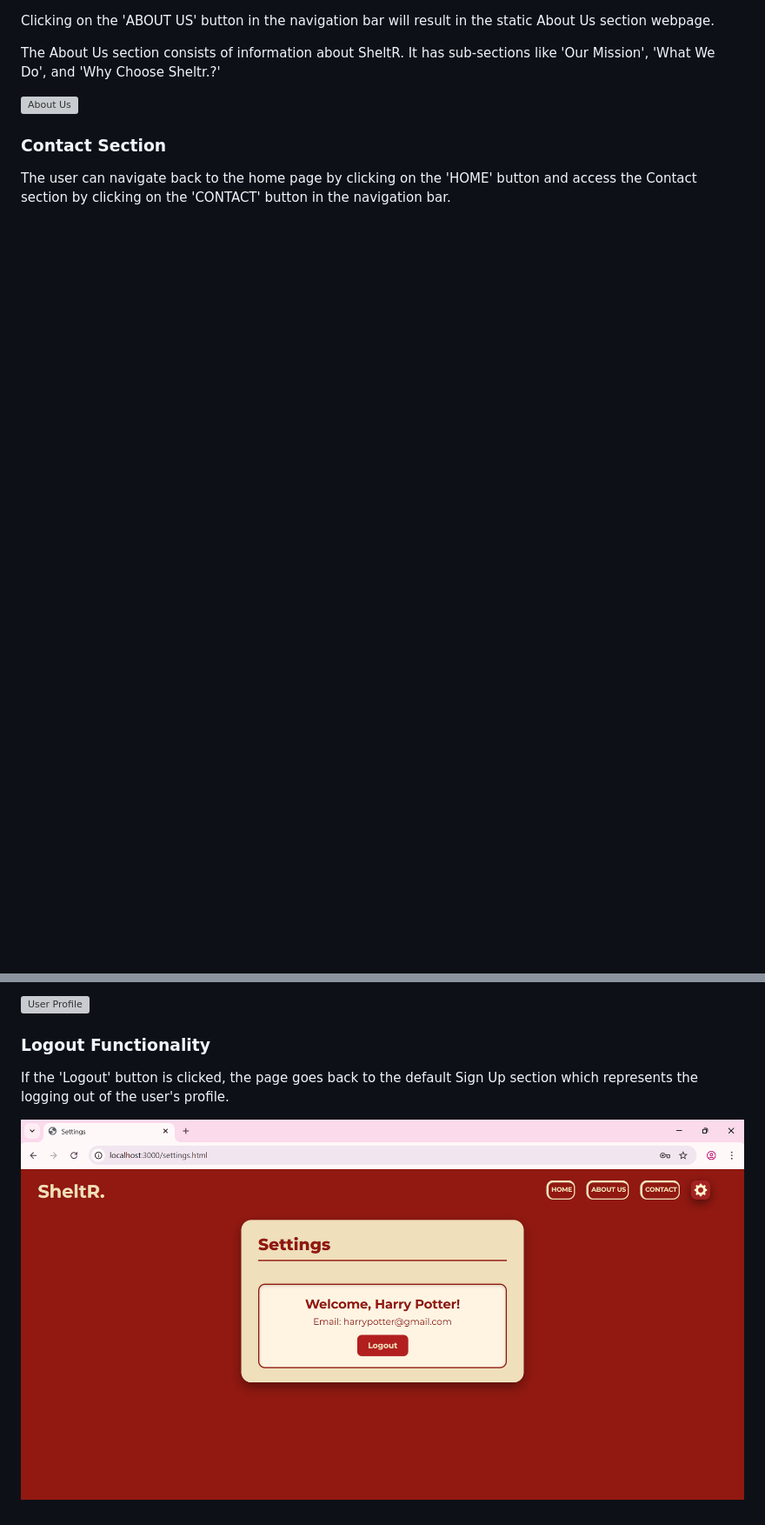
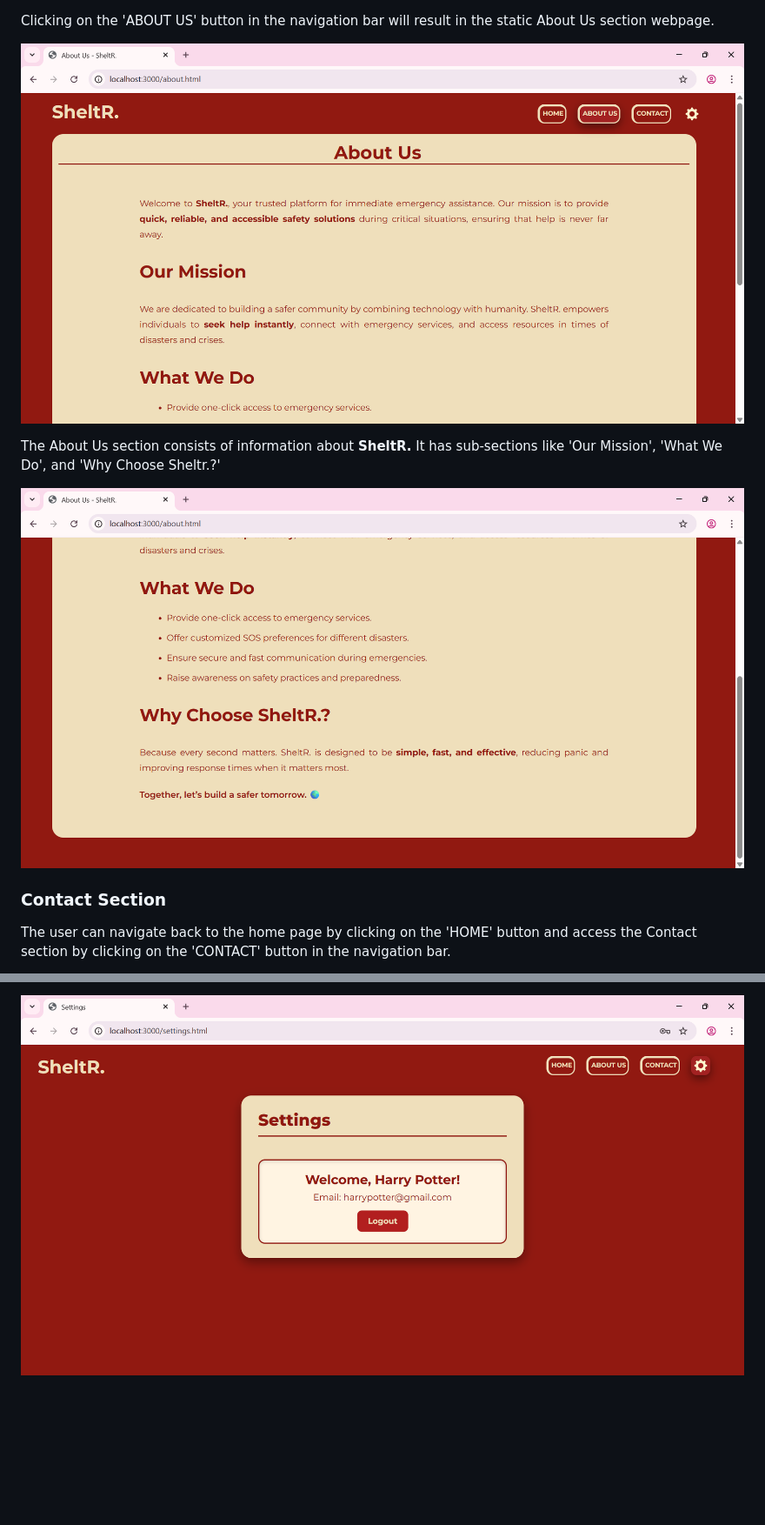
Before and after one commit to ManwaniDiksha/SheltR-Disaster-Assistance-System, a Markdown page: README.md, 2 parts joined by grey strips. Shown at 87% size. GitHub-like rendering; blank space fills up the shorter version; grey boxes are pictures that could not be loaded.

```diff
--- a/README.md
+++ b/README.md
@@ -250,9 +244,10 @@ The user can navigate back to the home page by clicking on the 'HOME' button and
 Clicking on the 'ABOUT US' button in the navigation bar will result in the static About Us section webpage.
 
-The About Us section consists of information about SheltR. It has sub-sections like 'Our Mission', 'What We Do', and 'Why Choose Sheltr.?'
+![About Us](screenshots/about-us1.png)
 
-<!-- Add: about-us-screenshot.png -->
-![About Us](./screenshots/about-us.png)
+The About Us section consists of information about **SheltR.** It has sub-sections like 'Our Mission', 'What We Do', and 'Why Choose Sheltr.?'
+
+![About Us](screenshots/about-us2.png)
 
 ### Contact Section
 The user can navigate back to the home page by clicking on the 'HOME' button and access the Contact section by clicking on the 'CONTACT' button in the navigation bar.
@@ -297,9 +295,2 @@ The Login section has the same validations and once the user enters the correct
 
-<!-- Add: user-profile-screenshot.png -->
-![User Profile](./screenshots/user-profile.png)
-
-### Logout Functionality
-If the 'Logout' button is clicked, the page goes back to the default Sign Up section which represents the logging out of the user's profile.
-
-<!-- Add: logout-screenshot.png -->
-![Logout](./screenshots/logout.png)
+![Logout](screenshots/logout.png)
```
Also changed, not shown: other parts of README.md (+39 -42 lines).
